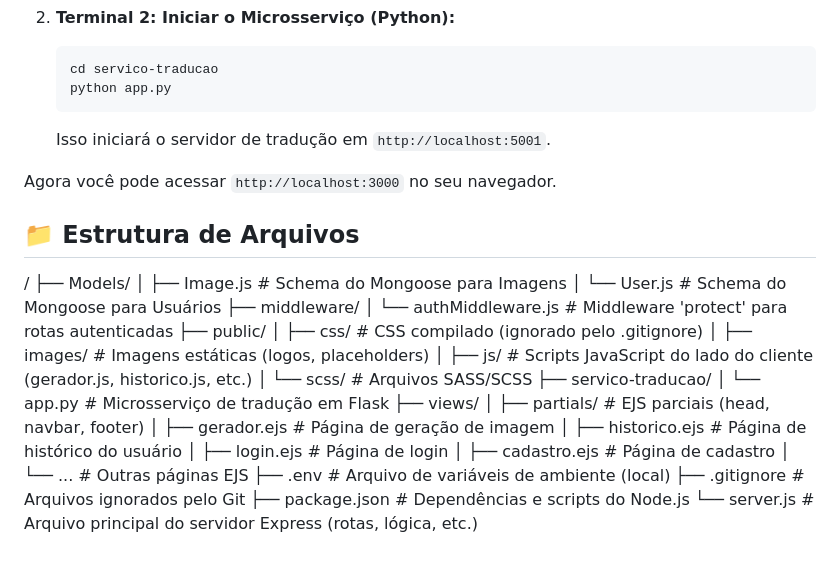
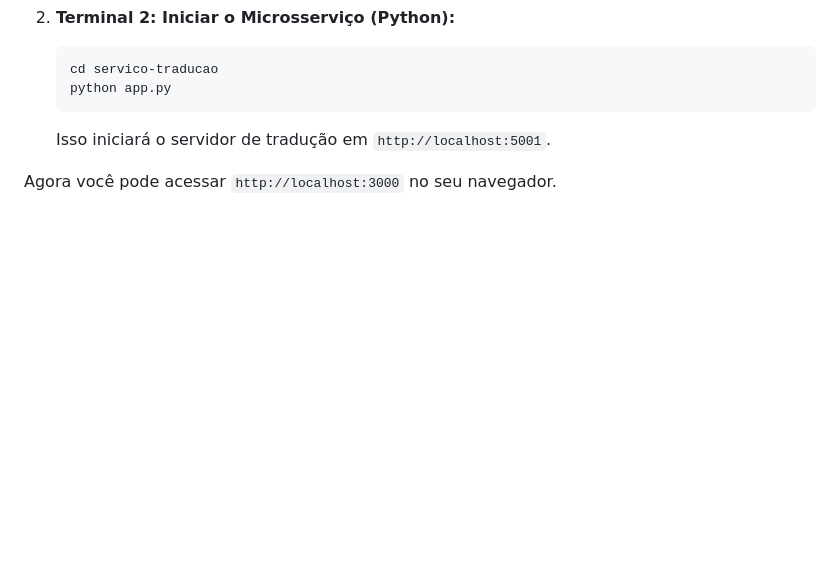
Before and after one commit to nicolasengles/PoliLustra, a Markdown page: README.md, the part around the change. GitHub-like rendering; blank space fills up the shorter version.

Commit message:
att readme

```diff
--- a/README.md
+++ b/README.md
@@ -131,7 +131,3 @@ O projeto requer que dois servidores sejam executados simultaneamente: o servido
     Isso iniciará o servidor de tradução em `http://localhost:5001`.
 
 Agora você pode acessar `http://localhost:3000` no seu navegador.
-
-## 📁 Estrutura de Arquivos
-
-/ ├── Models/ │ ├── Image.js # Schema do Mongoose para Imagens │ └── User.js # Schema do Mongoose para Usuários ├── middleware/ │ └── authMiddleware.js # Middleware 'protect' para rotas autenticadas ├── public/ │ ├── css/ # CSS compilado (ignorado pelo .gitignore) │ ├── images/ # Imagens estáticas (logos, placeholders) │ ├── js/ # Scripts JavaScript do lado do cliente (gerador.js, historico.js, etc.) │ └── scss/ # Arquivos SASS/SCSS ├── servico-traducao/ │ └── app.py # Microsserviço de tradução em Flask ├── views/ │ ├── partials/ # EJS parciais (head, navbar, footer) │ ├── gerador.ejs # Página de geração de imagem │ ├── historico.ejs # Página de histórico do usuário │ ├── login.ejs # Página de login │ ├── cadastro.ejs # Página de cadastro │ └── ... # Outras páginas EJS ├── .env # Arquivo de variáveis de ambiente (local) ├── .gitignore # Arquivos ignorados pelo Git ├── package.json # Dependências e scripts do Node.js └── server.js # Arquivo principal do servidor Express (rotas, lógica, etc.)
```
